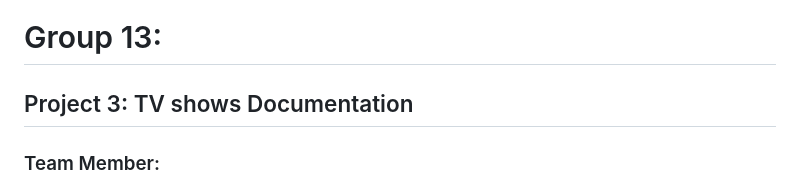
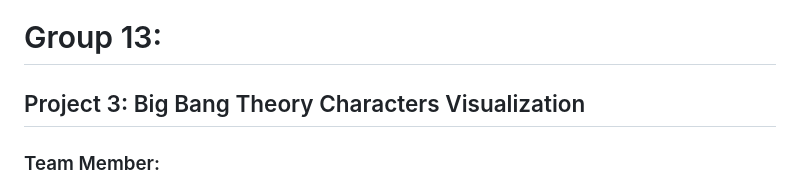
Before and after one commit to huuquangnhatnguyen/DataVisualizationProject3, a Markdown page: readme.md, the part around the change. GitHub-like rendering.

```diff
--- a/readme.md
+++ b/readme.md
@@ -2,7 +2,7 @@
 
 # Group 13:
 
-## Project 3: TV shows Documentation
+## Project 3: Big Bang Theory Characters Visualization
 
 ### Team Member:
 
```
